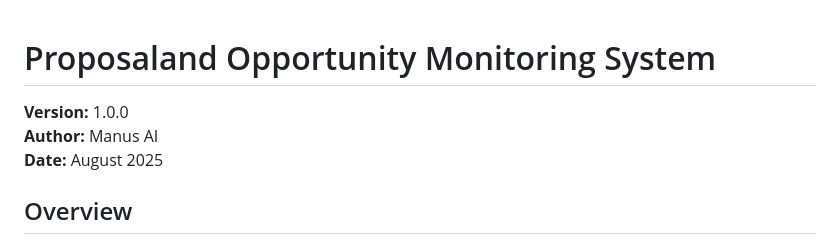
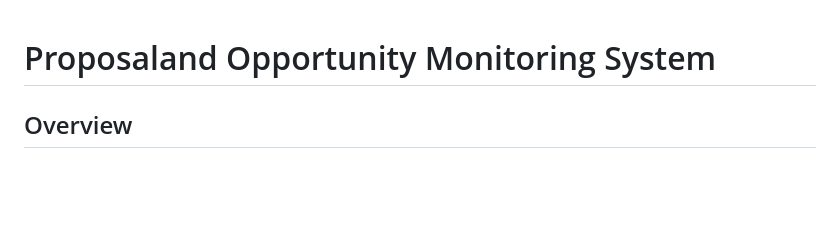
Before and after one commit to Cordycepsers/RFP, a Markdown page: proposaland-v1.0.0/README.md, the part around the change. Drawn GitHub-style; blank space fills up the shorter version.

```diff
--- a/proposaland-v1.0.0/README.md
+++ b/proposaland-v1.0.0/README.md
@@ -1,8 +1,4 @@
 # Proposaland Opportunity Monitoring System
-
-**Version:** 1.0.0
-**Author:** Manus AI
-**Date:** August 2025
 
 ## Overview
 
```
